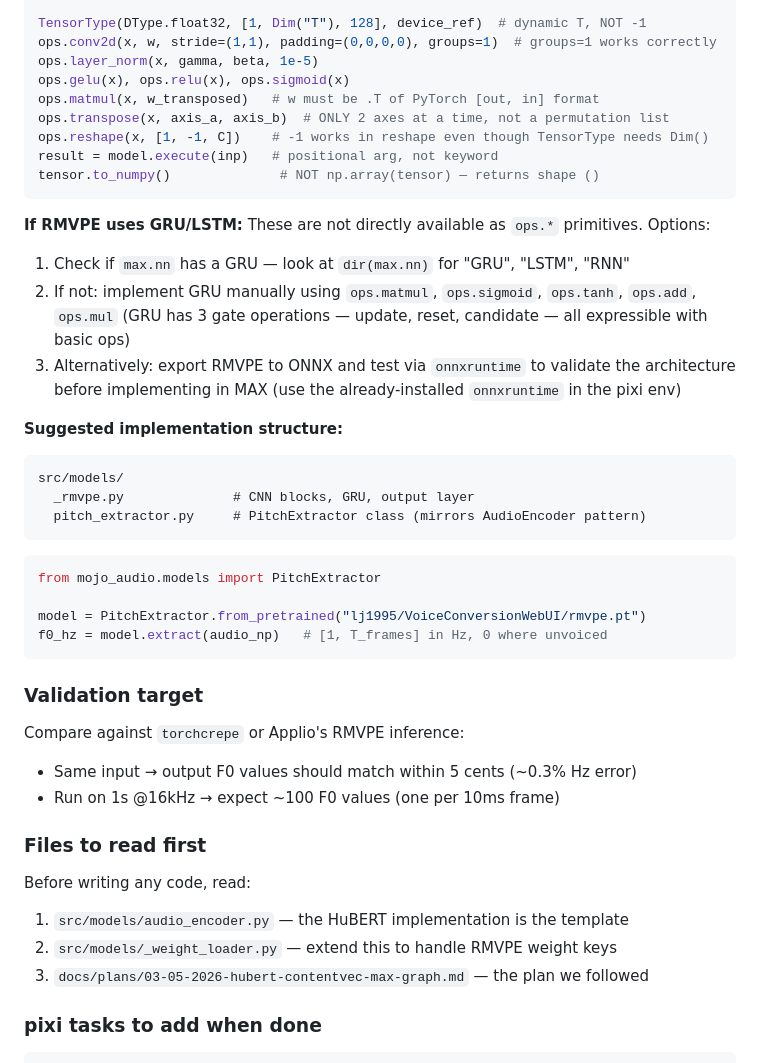
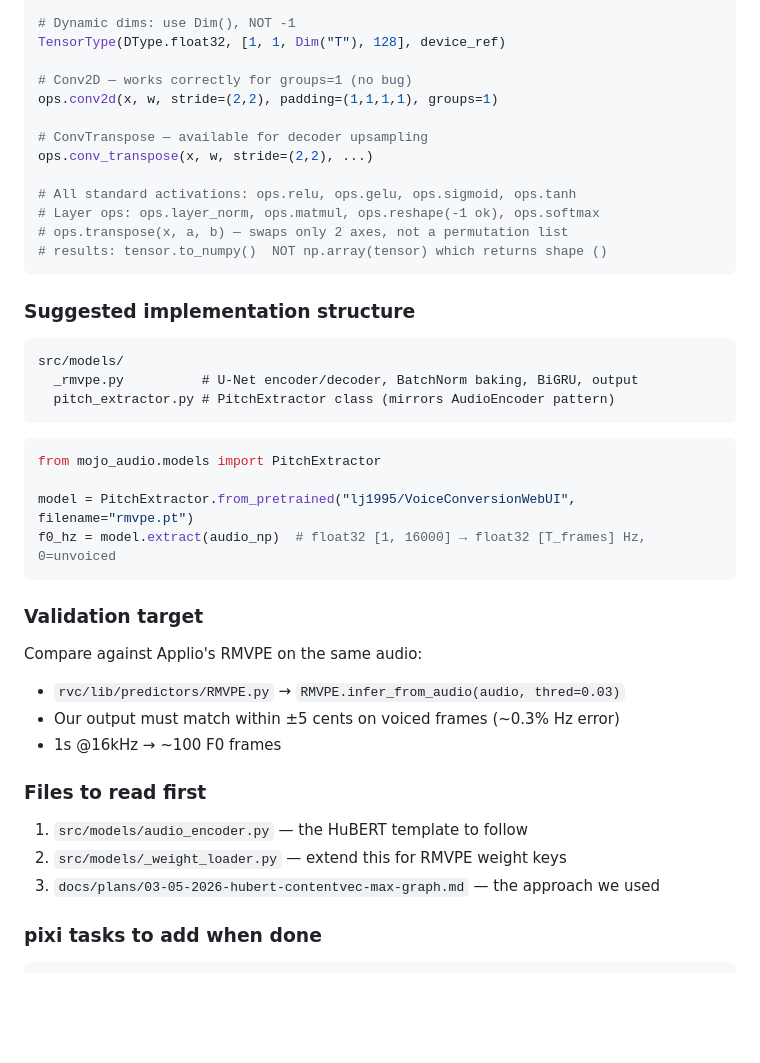
Before and after one commit to itsdevcoffee/mojo-audio, a Markdown page: docs/handoff/03-06-2026-do-immediately.md, the part around one of its changes. Rendered like a GitHub page; blank space fills up the shorter version.

Commit message:
docs: update handoff with CONFIRMED RMVPE architecture (U-Net, not BiGRU stack) from live checkpoint inspection

````diff
--- a/docs/handoff/03-06-2026-do-immediately.md
+++ b/docs/handoff/03-06-2026-do-immediately.md
@@ -277,52 +367,48 @@ The same MAX Graph API patterns apply:
 from max.graph import Graph, TensorType, ops, DeviceRef, Dim
 from max.dtype import DType
 
-TensorType(DType.float32, [1, Dim("T"), 128], device_ref)  # dynamic T, NOT -1
-ops.conv2d(x, w, stride=(1,1), padding=(0,0,0,0), groups=1)  # groups=1 works correctly
-ops.layer_norm(x, gamma, beta, 1e-5)
-ops.gelu(x), ops.relu(x), ops.sigmoid(x)
-ops.matmul(x, w_transposed)   # w must be .T of PyTorch [out, in] format
-ops.transpose(x, axis_a, axis_b)  # ONLY 2 axes at a time, not a permutation list
-ops.reshape(x, [1, -1, C])    # -1 works in reshape even though TensorType needs Dim()
-result = model.execute(inp)   # positional arg, not keyword
-tensor.to_numpy()              # NOT np.array(tensor) — returns shape ()
+# Dynamic dims: use Dim(), NOT -1
+TensorType(DType.float32, [1, 1, Dim("T"), 128], device_ref)
+
+# Conv2D — works correctly for groups=1 (no bug)
+ops.conv2d(x, w, stride=(2,2), padding=(1,1,1,1), groups=1)
+
+# ConvTranspose — available for decoder upsampling
+ops.conv_transpose(x, w, stride=(2,2), ...)
+
+# All standard activations: ops.relu, ops.gelu, ops.sigmoid, ops.tanh
+# Layer ops: ops.layer_norm, ops.matmul, ops.reshape(-1 ok), ops.softmax
+# ops.transpose(x, a, b) — swaps only 2 axes, not a permutation list
+# results: tensor.to_numpy()  NOT np.array(tensor) which returns shape ()
 ```
 
-**If RMVPE uses GRU/LSTM:** These are not directly available as `ops.*` primitives.
-Options:
-1. Check if `max.nn` has a GRU — look at `dir(max.nn)` for "GRU", "LSTM", "RNN"
-2. If not: implement GRU manually using `ops.matmul`, `ops.sigmoid`, `ops.tanh`, `ops.add`, `ops.mul`
-   (GRU has 3 gate operations — update, reset, candidate — all expressible with basic ops)
-3. Alternatively: export RMVPE to ONNX and test via `onnxruntime` to validate the architecture
-   before implementing in MAX (use the already-installed `onnxruntime` in the pixi env)
-
-**Suggested implementation structure:**
+### Suggested implementation structure
 
 ```
 src/models/
-  _rmvpe.py              # CNN blocks, GRU, output layer
-  pitch_extractor.py     # PitchExtractor class (mirrors AudioEncoder pattern)
+  _rmvpe.py          # U-Net encoder/decoder, BatchNorm baking, BiGRU, output
+  pitch_extractor.py # PitchExtractor class (mirrors AudioEncoder pattern)
 ```
 
 ```python
 from mojo_audio.models import PitchExtractor
 
-model = PitchExtractor.from_pretrained("lj1995/VoiceConversionWebUI/rmvpe.pt")
-f0_hz = model.extract(audio_np)   # [1, T_frames] in Hz, 0 where unvoiced
+model = PitchExtractor.from_pretrained("lj1995/VoiceConversionWebUI", filename="rmvpe.pt")
+f0_hz = model.extract(audio_np)  # float32 [1, 16000] → float32 [T_frames] Hz, 0=unvoiced
 ```
 
 ### Validation target
 
-Compare against `torchcrepe` or Applio's RMVPE inference:
-- Same input → output F0 values should match within 5 cents (~0.3% Hz error)
-- Run on 1s @16kHz → expect ~100 F0 values (one per 10ms frame)
+Compare against Applio's RMVPE on the same audio:
+- `rvc/lib/predictors/RMVPE.py` → `RMVPE.infer_from_audio(audio, thred=0.03)`
+- Our output must match within ±5 cents on voiced frames (~0.3% Hz error)
+- 1s @16kHz → ~100 F0 frames
 
 ### Files to read first
 
-Before writing any code, read:
-1. `src/models/audio_encoder.py` — the HuBERT implementation is the template
-2. `src/models/_weight_loader.py` — extend this to handle RMVPE weight keys
-3. `docs/plans/03-05-2026-hubert-contentvec-max-graph.md` — the plan we followed
+1. `src/models/audio_encoder.py` — the HuBERT template to follow
+2. `src/models/_weight_loader.py` — extend this for RMVPE weight keys
+3. `docs/plans/03-05-2026-hubert-contentvec-max-graph.md` — the approach we used
 
 ### pixi tasks to add when done
 
````
Also changed, not shown: other parts of docs/handoff/03-06-2026-do-immediately.md (+132 -42 lines).
